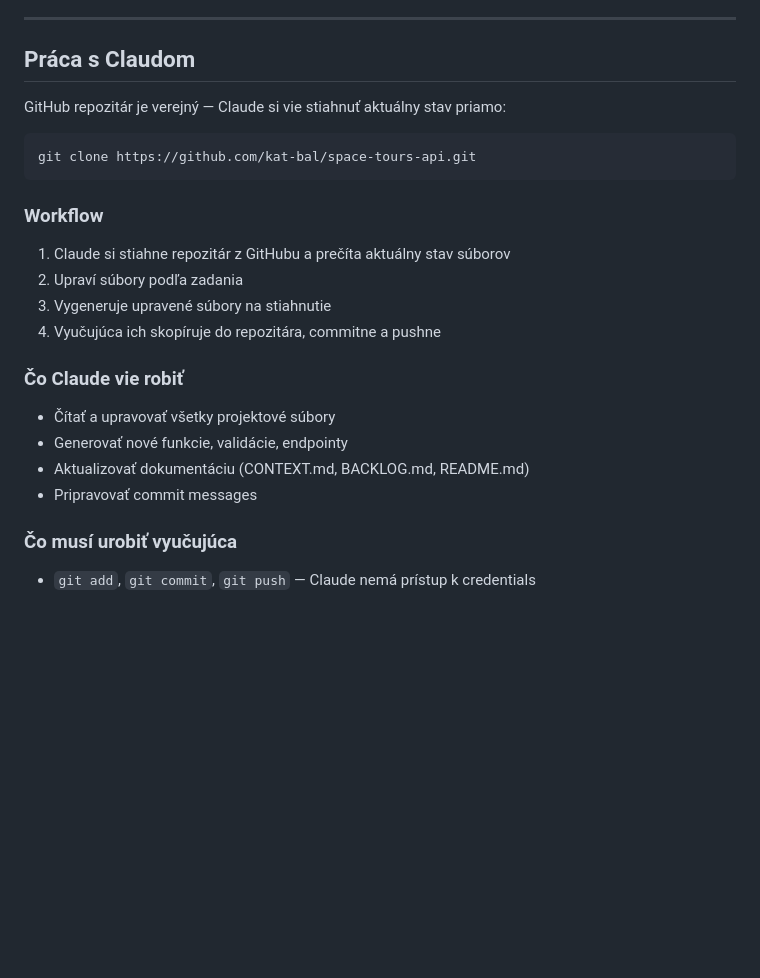
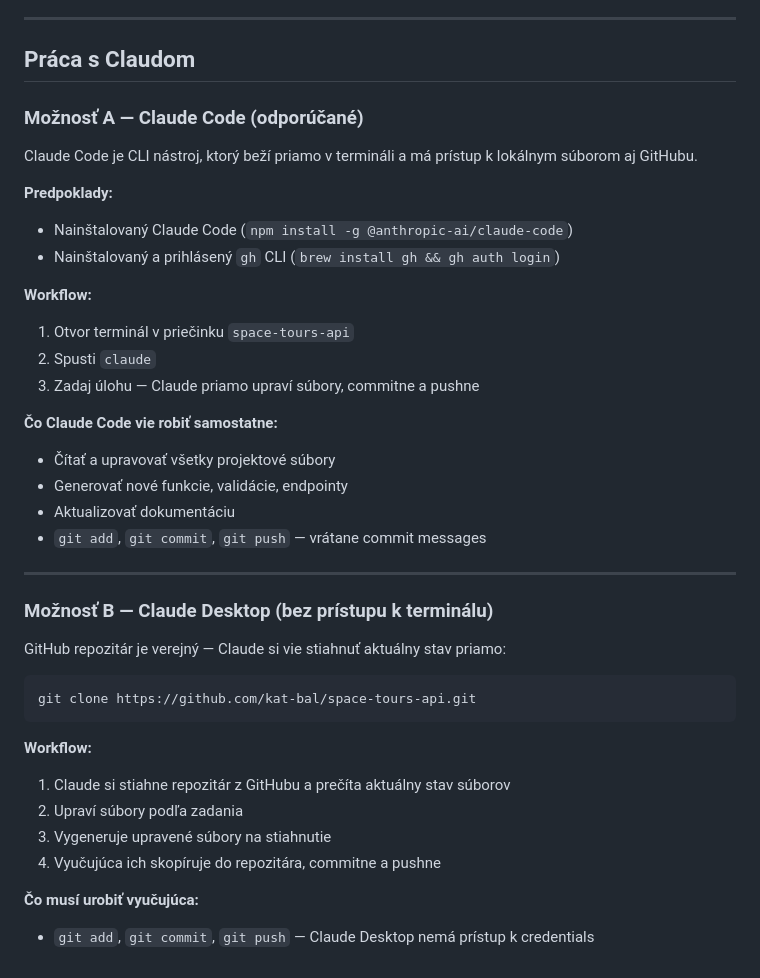
Before and after one commit to kat-bal/space-tours-api, a Markdown page: CONTEXT.md, the part around the change. Drawn GitHub-style; blank space fills up the shorter version.

Commit message:
docs: update CONTEXT workflow and expand backlog
- CONTEXT.md: add Claude Code workflow as recommended option alongside Claude Desktop
- BACKLOG.md: expand language versions to include fictional space language, add document generation feature (booking confirmation, boarding pass)

Co-Authored-By: Claude Sonnet 4.6 <noreply@anthropic.com>

````diff
--- a/CONTEXT.md
+++ b/CONTEXT.md
@@ -163,23 +163,40 @@ Pozri `BACKLOG.md` pre úplný zoznam. Hlavné priority:
 
 ## Práca s Claudom
 
+### Možnosť A — Claude Code (odporúčané)
+
+Claude Code je CLI nástroj, ktorý beží priamo v termináli a má prístup k lokálnym súborom aj GitHubu.
+
+**Predpoklady:**
+- Nainštalovaný Claude Code (`npm install -g @anthropic-ai/claude-code`)
+- Nainštalovaný a prihlásený `gh` CLI (`brew install gh && gh auth login`)
+
+**Workflow:**
+1. Otvor terminál v priečinku `space-tours-api`
+2. Spusti `claude`
+3. Zadaj úlohu — Claude priamo upraví súbory, commitne a pushne
+
+**Čo Claude Code vie robiť samostatne:**
+- Čítať a upravovať všetky projektové súbory
+- Generovať nové funkcie, validácie, endpointy
+- Aktualizovať dokumentáciu
+- `git add`, `git commit`, `git push` — vrátane commit messages
+
+---
+
+### Možnosť B — Claude Desktop (bez prístupu k terminálu)
+
 GitHub repozitár je verejný — Claude si vie stiahnuť aktuálny stav priamo:
 
 ```bash
 git clone https://github.com/kat-bal/space-tours-api.git
 ```
 
-### Workflow
+**Workflow:**
 1. Claude si stiahne repozitár z GitHubu a prečíta aktuálny stav súborov
 2. Upraví súbory podľa zadania
 3. Vygeneruje upravené súbory na stiahnutie
 4. Vyučujúca ich skopíruje do repozitára, commitne a pushne
 
-### Čo Claude vie robiť
-- Čítať a upravovať všetky projektové súbory
-- Generovať nové funkcie, validácie, endpointy
-- Aktualizovať dokumentáciu (CONTEXT.md, BACKLOG.md, README.md)
-- Pripravovať commit messages
-
-### Čo musí urobiť vyučujúca
-- `git add`, `git commit`, `git push` — Claude nemá prístup k credentials
+**Čo musí urobiť vyučujúca:**
+- `git add`, `git commit`, `git push` — Claude Desktop nemá prístup k credentials
````
Also changed, not shown: BACKLOG.md (+6 -1 lines).
